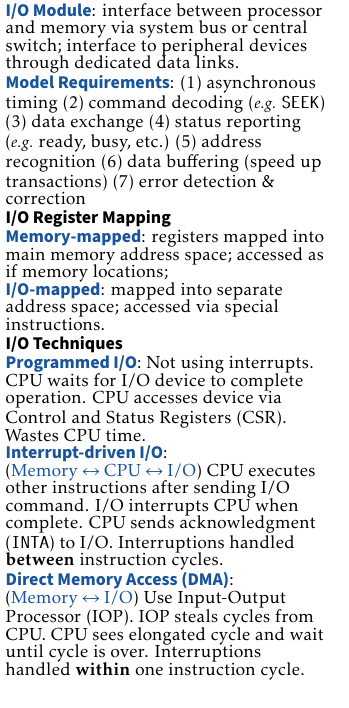
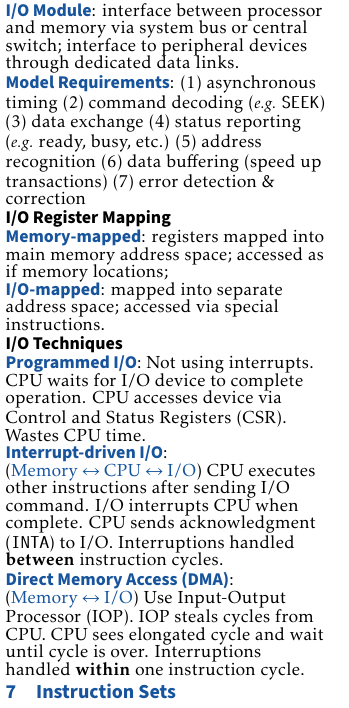
Before and after one commit to ShingZhanho/COMP2120-Notes, a LaTeX document (cheatsheet/COMP2120-Cheatsheet.tex, which reads cheatsheet/instruction-sets.tex): part of page 2 of 2, cut so that both start at the same text. Compiled offline with pdfLaTeX.

Commit message:
notes(cs): add instruction sets section to cheatsheet

```diff
--- /dev/null
+++ b/cheatsheet/instruction-sets.tex
@@ -0,0 +1 @@
+\section{Instruction Sets}
```
Also changed, not shown: cheatsheet/COMP2120-Cheatsheet.tex (+1 -0 lines).
